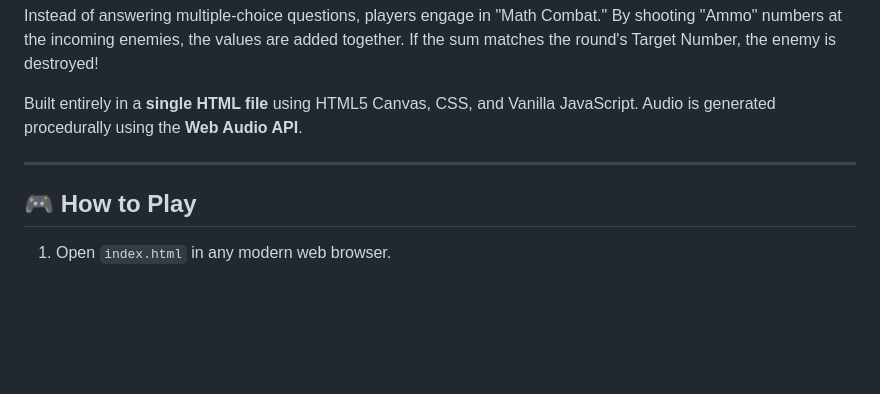
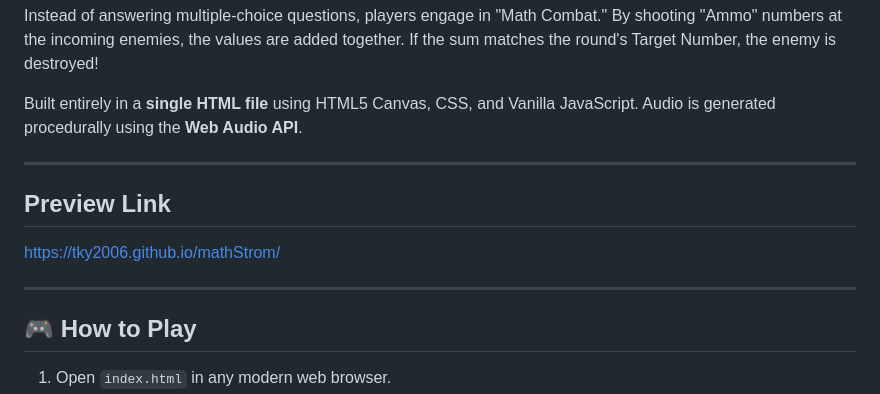
Before and after one commit to tky2006/mathStorm, a Markdown page: README.md, the part around the change. GitHub-like rendering; blank space fills up the shorter version.

Commit message:
add prieview link inside readme file for easy access

```diff
--- a/README.md
+++ b/README.md
@@ -12,7 +12,10 @@ Instead of answering multiple-choice questions, players engage in "Math Combat."
 Built entirely in a **single HTML file** using HTML5 Canvas, CSS, and Vanilla JavaScript. Audio is generated procedurally using the **Web Audio API**.
 
 ---
+## Preview Link
+https://tky2006.github.io/mathStrom/
 
+---
 ## 🎮 How to Play
 
 1. Open `index.html` in any modern web browser.
```
